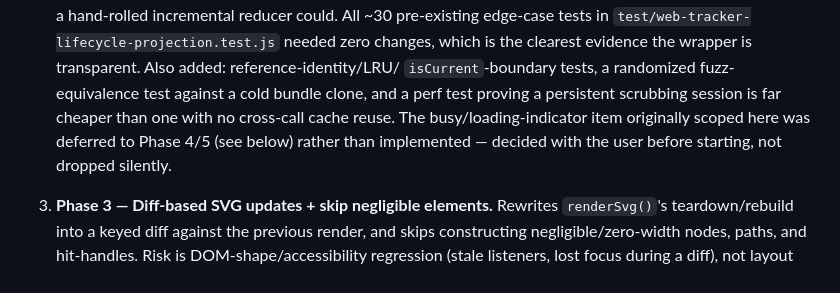
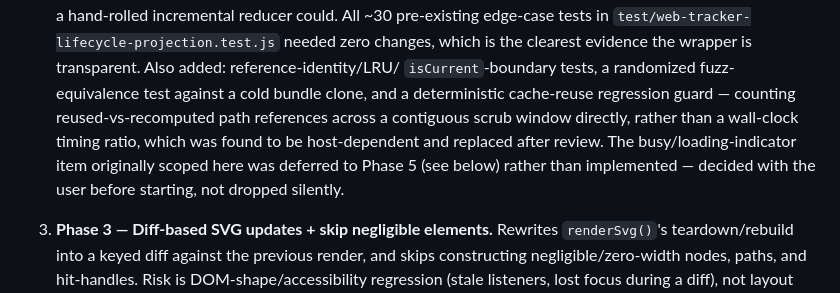
Before and after one commit to futuroptimist/jobbot3000, a Markdown page: docs/design/lifecycle-diagram-scrubber-performance-roadmap.md, the part around the change. Drawn GitHub-style.

Commit message:
Fix remaining Phase 4/5 contradiction and stale test description
The busy-indicator deferral note still said "Phase 4/5" after an
earlier edit had already pinned it down to Phase 5 elsewhere in the
same doc. Also updated the Phase 2 test summary: it described the
cache-reuse regression guard as a timing comparison, which was
replaced with a deterministic reference-identity guard after review
feedback (see 1eb119a).

Co-Authored-By: Claude Sonnet 5 <noreply@anthropic.com>

```diff
--- a/docs/design/lifecycle-diagram-scrubber-performance-roadmap.md
+++ b/docs/design/lifecycle-diagram-scrubber-performance-roadmap.md
@@ -82,10 +82,11 @@ sequenced by risk, rather than one large change.
    edge-case tests in `test/web-tracker-lifecycle-projection.test.js` needed zero changes, which
    is the clearest evidence the wrapper is transparent. Also added: reference-identity/LRU/
    `isCurrent`-boundary tests, a randomized fuzz-equivalence test against a cold bundle clone, and
-   a perf test proving a persistent scrubbing session is far cheaper than one with no cross-call
-   cache reuse. The busy/loading-indicator item originally scoped here was deferred to Phase 4/5
-   (see below) rather than implemented — decided with the user before starting, not dropped
-   silently.
+   a deterministic cache-reuse regression guard — counting reused-vs-recomputed path references
+   across a contiguous scrub window directly, rather than a wall-clock timing ratio, which was
+   found to be host-dependent and replaced after review. The busy/loading-indicator item
+   originally scoped here was deferred to Phase 5 (see below) rather than implemented — decided
+   with the user before starting, not dropped silently.
 
 3. **Phase 3 — Diff-based SVG updates + skip negligible elements.** Rewrites `renderSvg()`'s
    teardown/rebuild into a keyed diff against the previous render, and skips constructing
```
